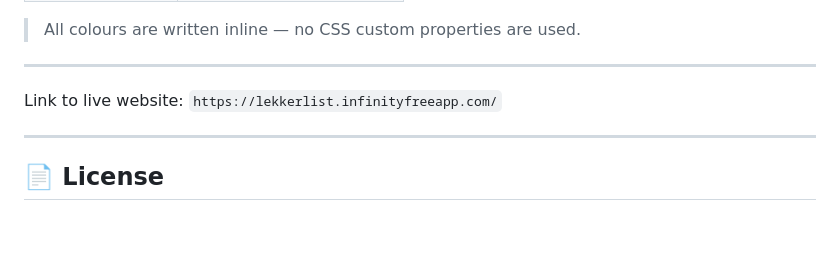
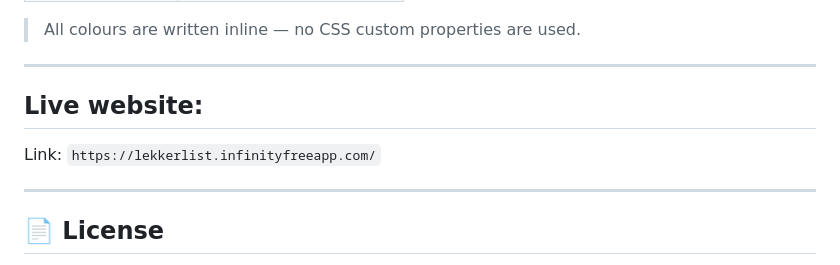
Before and after one commit to BitSlayer41/LekkerList, a Markdown page: README.md, the part around the change. Rendered like a GitHub page; blank space fills up the shorter version.

Commit message:
Update live website link formatting in README

```diff
--- a/README.md
+++ b/README.md
@@ -427,8 +427,8 @@ WHERE email = 'your@email.com';
 > All colours are written inline — no CSS custom properties are used.
 
 ---
-Link to live website:
-`https://lekkerlist.infinityfreeapp.com/`
+## Live website:
+Link: `https://lekkerlist.infinityfreeapp.com/`
 
 ---
 
```
